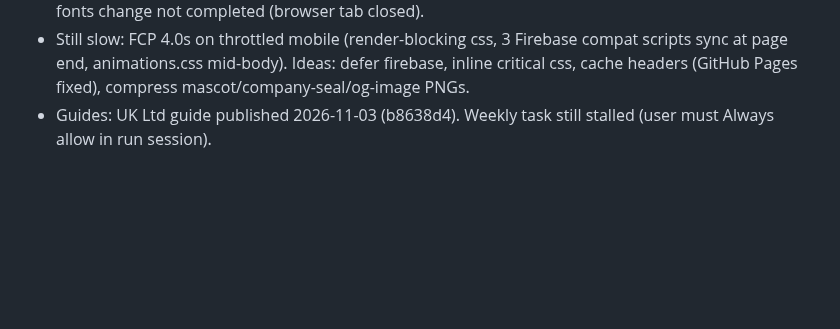
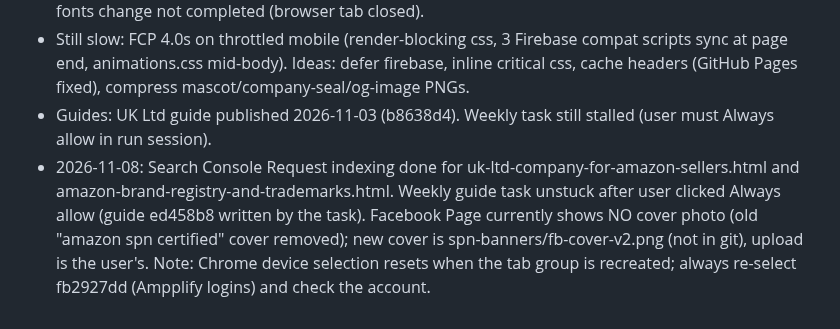
Before and after one commit to ampplifyacademy-spec/course-portal, a Markdown page: RESUME.md, the part around the change. Rendered like a GitHub page; blank space fills up the shorter version.

Commit message:
RESUME: indexing requests for two new guides, cover status
Co-Authored-By: Claude Sonnet 5.5 <noreply@anthropic.com>

```diff
--- a/RESUME.md
+++ b/RESUME.md
@@ -115,3 +115,4 @@ Public SPN search (Advertising Optimization, provider name "Ampplify Academy") n
 - Fixes: hero now assets/hero-instructor.webp (55 KB), logo-sm.webp on public pages (807ea05); Google Fonts non-blocking (4c8fe24). After 807ea05: mobile perf 72, LCP 4.0s, FCP 4.0s, SI 7.5s. Re-test after fonts change not completed (browser tab closed).
 - Still slow: FCP 4.0s on throttled mobile (render-blocking css, 3 Firebase compat scripts sync at page end, animations.css mid-body). Ideas: defer firebase, inline critical css, cache headers (GitHub Pages fixed), compress mascot/company-seal/og-image PNGs.
 - Guides: UK Ltd guide published 2026-11-03 (b8638d4). Weekly task still stalled (user must Always allow in run session).
+- 2026-11-08: Search Console Request indexing done for uk-ltd-company-for-amazon-sellers.html and amazon-brand-registry-and-trademarks.html. Weekly guide task unstuck after user clicked Always allow (guide ed458b8 written by the task). Facebook Page currently shows NO cover photo (old "amazon spn certified" cover removed); new cover is spn-banners/fb-cover-v2.png (not in git), upload is the user's. Note: Chrome device selection resets when the tab group is recreated; always re-select fb2927dd (Ampplify logins) and check the account.
```
